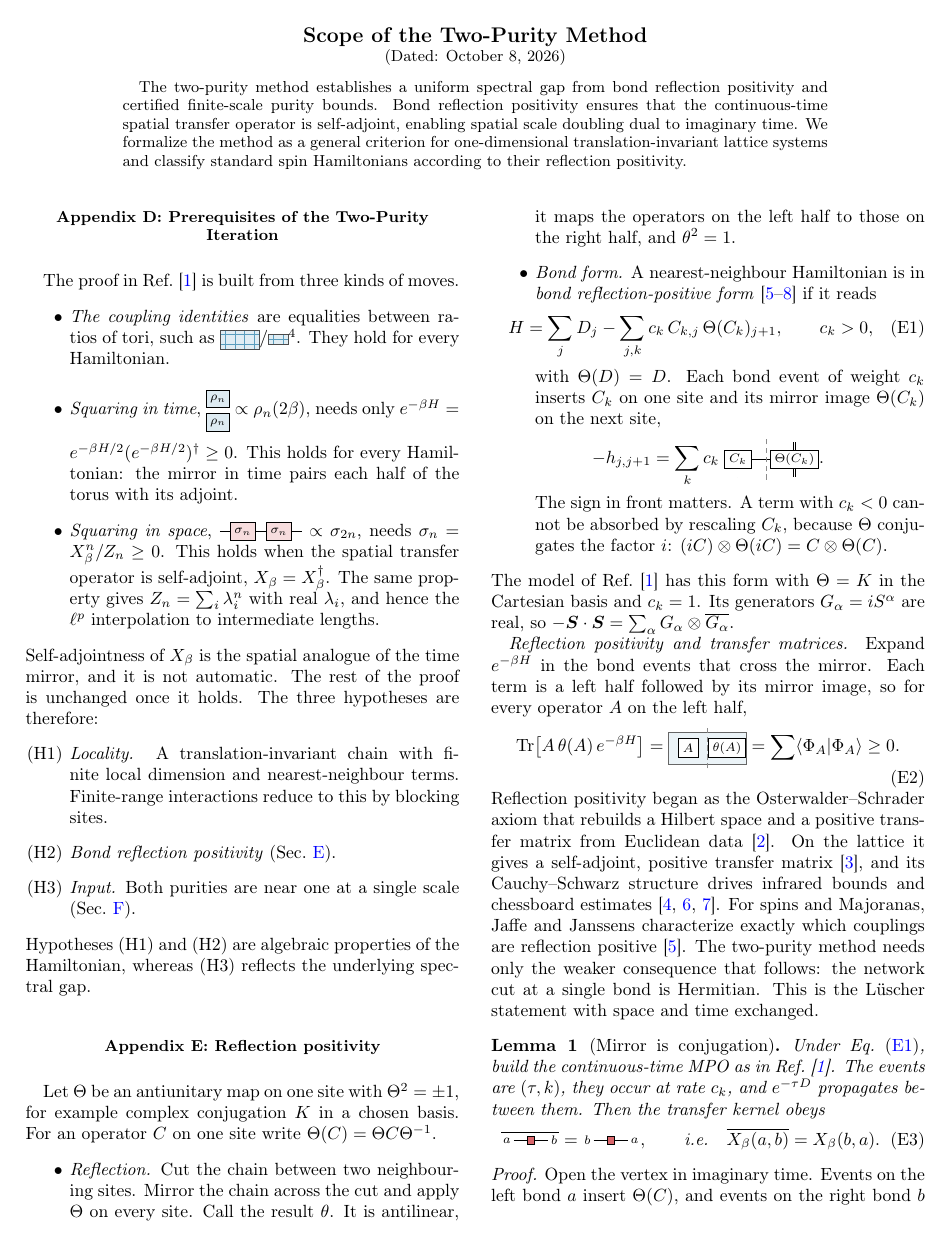
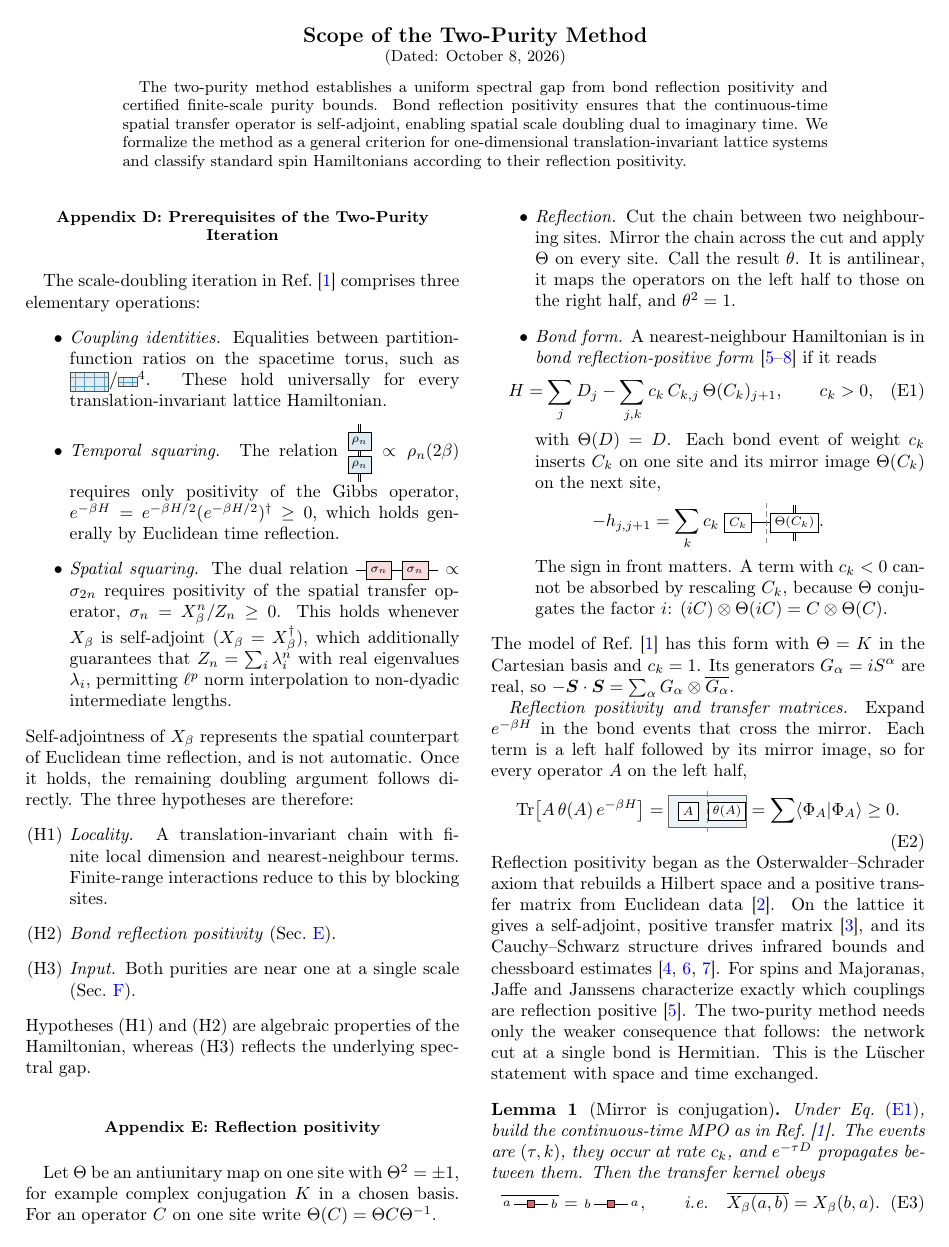
Before and after one commit to LionSR/CertifiedGaps, a LaTeX paper (outputs/thermal-mpo-gap-scope.tex): page 1 of 4. Compiled offline with pdfLaTeX.

```diff
--- a/outputs/thermal-mpo-gap-scope.tex
+++ b/outputs/thermal-mpo-gap-scope.tex
@@ -63,21 +63,13 @@
 \setcounter{section}{3}
 
 \section{Prerequisites of the Two-Purity Iteration}\label{app:uses}
-The proof in Ref.~\cite{main} is built from three kinds of moves.
+The scale-doubling iteration in Ref.~\cite{main} comprises three elementary operations:
 \begin{itemize}
-\item \emph{The coupling identities} are equalities between ratios of tori,
-such as $\Zt42/\Ztsq[4]21$. They hold for every Hamiltonian.
-\item \emph{Squaring in time}, $\tncolumn{\rho_n,\rho_n}\propto\rho_n(2\beta)$, needs only
-$e^{-\beta H}=e^{-\beta H/2}(e^{-\beta H/2})^\dagger\ge0$. This holds for every Hamiltonian:
-the mirror in time pairs each half of the torus with its adjoint.
-\item \emph{Squaring in space}, $\tnchain{\sigma_n,\sigma_n}\propto\sigma_{2n}$, needs
-$\sigma_n=X_\beta^n/Z_n\ge0$. This holds when the spatial transfer
-operator is self-adjoint, $X_\beta=X_\beta^\dagger$. The same property gives
-$Z_n=\sum_i\lambda_i^n$ with real $\lambda_i$, and hence the $\ell^p$
-interpolation to intermediate lengths.
+\item \emph{Coupling identities.} Equalities between partition-function ratios on the spacetime torus, such as $\Zt42/\Ztsq[4]21$. These hold universally for every translation-invariant lattice Hamiltonian.
+\item \emph{Temporal squaring.} The relation $\tncolumn{\rho_n,\rho_n}\propto\rho_n(2\beta)$ requires only positivity of the Gibbs operator, $e^{-\beta H}=e^{-\beta H/2}(e^{-\beta H/2})^\dagger\ge0$, which holds generally by Euclidean time reflection.
+\item \emph{Spatial squaring.} The dual relation $\tnchain{\sigma_n,\sigma_n}\propto\sigma_{2n}$ requires positivity of the spatial transfer operator, $\sigma_n=X_\beta^n/Z_n\ge0$. This holds whenever $X_\beta$ is self-adjoint ($X_\beta=X_\beta^\dagger$), which additionally guarantees that $Z_n=\sum_i\lambda_i^n$ with real eigenvalues $\lambda_i$, permitting $\ell^p$ norm interpolation to non-dyadic intermediate lengths.
 \end{itemize}
-Self-adjointness of $X_\beta$ is the spatial analogue of the time mirror, and
-it is not automatic. The rest of the proof is unchanged once it holds.
+Self-adjointness of $X_\beta$ represents the spatial counterpart of Euclidean time reflection, and is not automatic. Once it holds, the remaining doubling argument follows directly.
 The three hypotheses are therefore:
 \begin{itemize}
 \item[(H1)] \emph{Locality.} A translation-invariant chain with finite local
```
Also changed, not shown: outputs/thermal-mpo-gap-note.tex (+5 -4 lines), outputs/thermal-mpo-gap-note.pdf, outputs/thermal-mpo-gap-scope.pdf.
